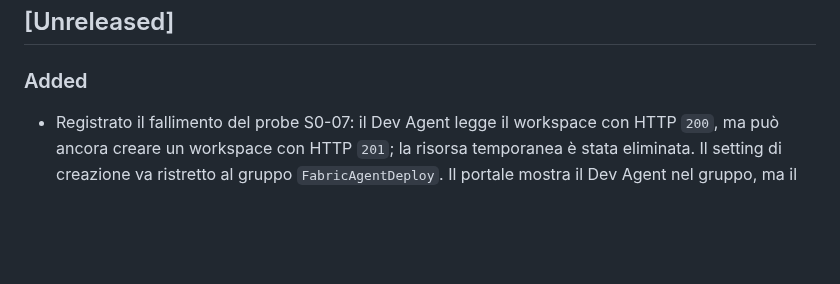
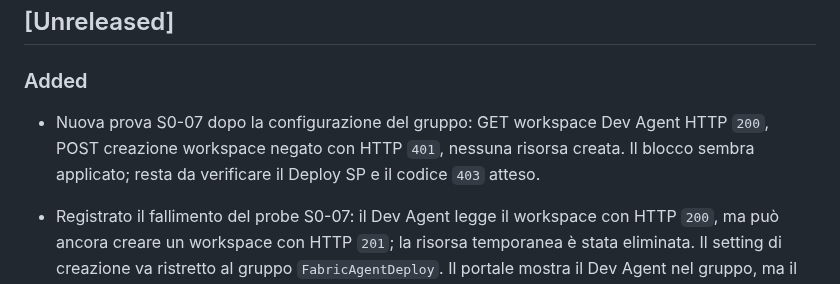
Before and after one commit to alessioandriuloagic/fabric-agentic, a Markdown page: CHANGELOG.md, the part around the change. Drawn GitHub-style; blank space fills up the shorter version.

Commit message:
docs: record Dev Agent creation denial

```diff
--- a/CHANGELOG.md
+++ b/CHANGELOG.md
@@ -8,6 +8,10 @@ and this project adheres to [Semantic Versioning](https://semver.org/spec/v2.0.0
 ## [Unreleased]
 
 ### Added
+
+- Nuova prova S0-07 dopo la configurazione del gruppo: GET workspace Dev Agent HTTP `200`, POST
+  creazione workspace negato con HTTP `401`, nessuna risorsa creata. Il blocco sembra applicato;
+  resta da verificare il Deploy SP e il codice `403` atteso.
 
 - Registrato il fallimento del probe S0-07: il Dev Agent legge il workspace con HTTP `200`, ma può
   ancora creare un workspace con HTTP `201`; la risorsa temporanea è stata eliminata. Il setting
```
Also changed, not shown: docs/backlog/slice-0-1.md (+6 -8 lines), docs/technical/04-identita-e-permessi.md (+3 -3 lines).
